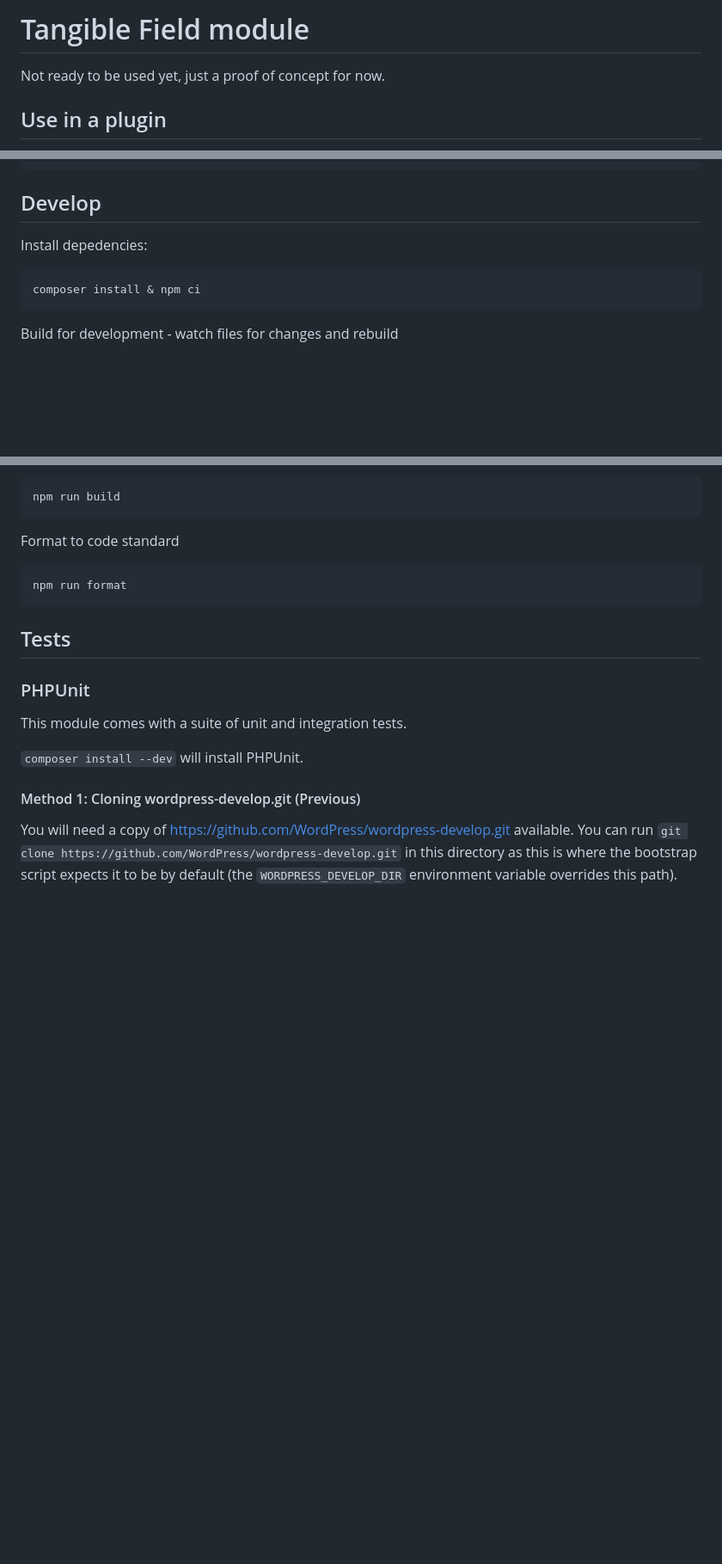
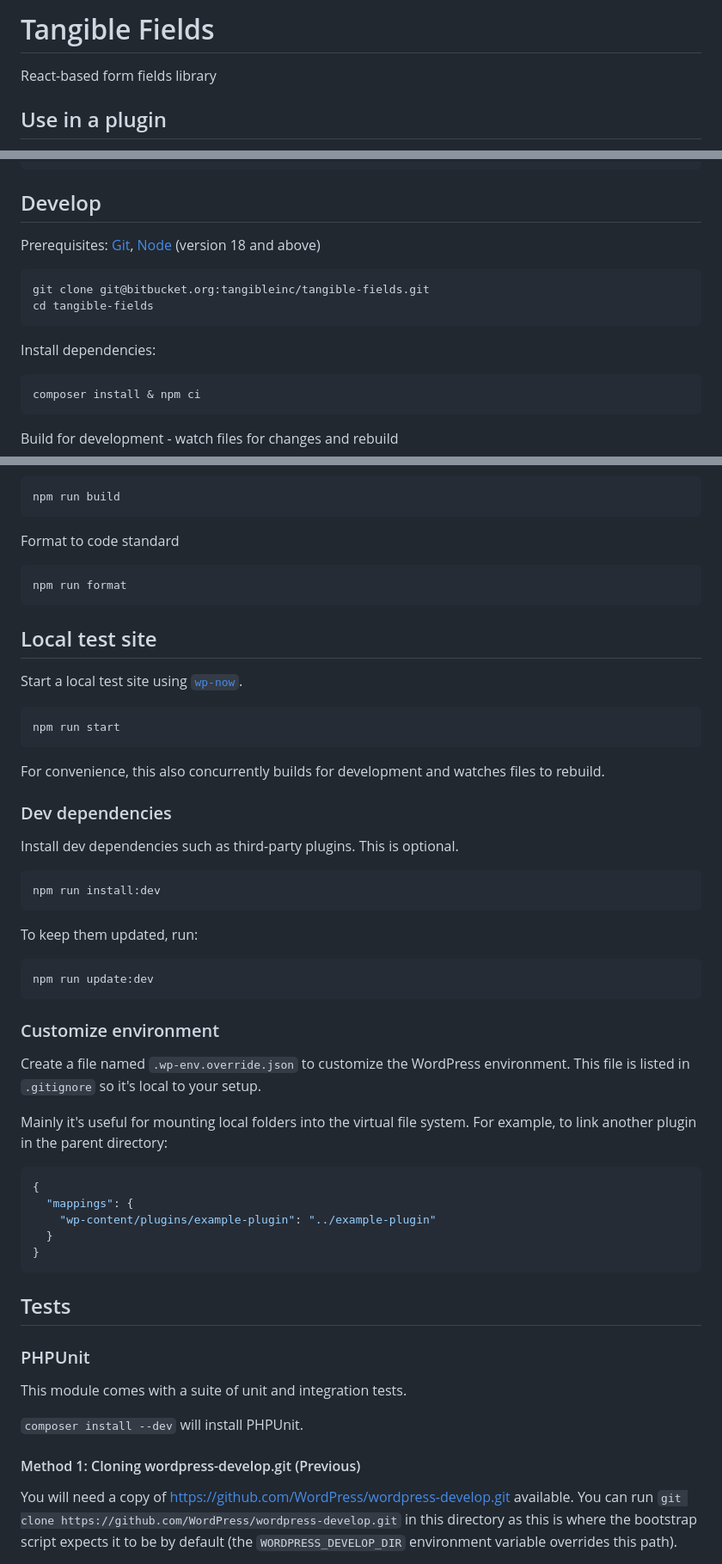
Before and after one commit to TangibleInc/fields, a Markdown page: readme.md, 3 parts joined by grey strips. Shown: that part at 86% size. GitHub-like rendering; blank space fills up the shorter version.

Commit message:
Document local test site and installing dev dependencies such as third-party plugins

````diff
--- a/docs/index.md
+++ b/readme.md
@@ -1,6 +1,6 @@
-# Tangible Field module
+# Tangible Fields
 
-Not ready to be used yet, just a proof of concept for now.
+React-based form fields library
 
 ## Use in a plugin
 
@@ -43,7 +43,14 @@ $fields = tangible_fields();
 
 ## Develop
 
-Install depedencies:
+Prerequisites: [Git](https://git-scm.com/), [Node](https://nodejs.org/en/) (version 18 and above)
+
+```sh
+git clone git@bitbucket.org:tangibleinc/tangible-fields.git
+cd tangible-fields
+```
+
+Install dependencies:
 
 ```sh
 composer install & npm ci
@@ -65,6 +72,44 @@ Format to code standard
 
 ```sh
 npm run format
+```
+
+## Local test site
+
+Start a local test site using [`wp-now`](https://github.com/WordPress/playground-tools/blob/trunk/packages/wp-now/README.md).
+
+```sh
+npm run start
+```
+
+For convenience, this also concurrently builds for development and watches files to rebuild.
+
+### Dev dependencies
+
+Install dev dependencies such as third-party plugins. This is optional.
+
+```sh
+npm run install:dev
+```
+
+To keep them updated, run:
+
+```sh
+npm run update:dev
+```
+
+### Customize environment
+
+Create a file named `.wp-env.override.json` to customize the WordPress environment. This file is listed in `.gitignore` so it's local to your setup.
+
+Mainly it's useful for mounting local folders into the virtual file system. For example, to link another plugin in the parent directory:
+
+```json
+{
+  "mappings": {
+    "wp-content/plugins/example-plugin": "../example-plugin"
+  }
+}
 ```
 
 ## Tests
````
Also changed, not shown: other parts of readme.md (+8 -0 lines).
